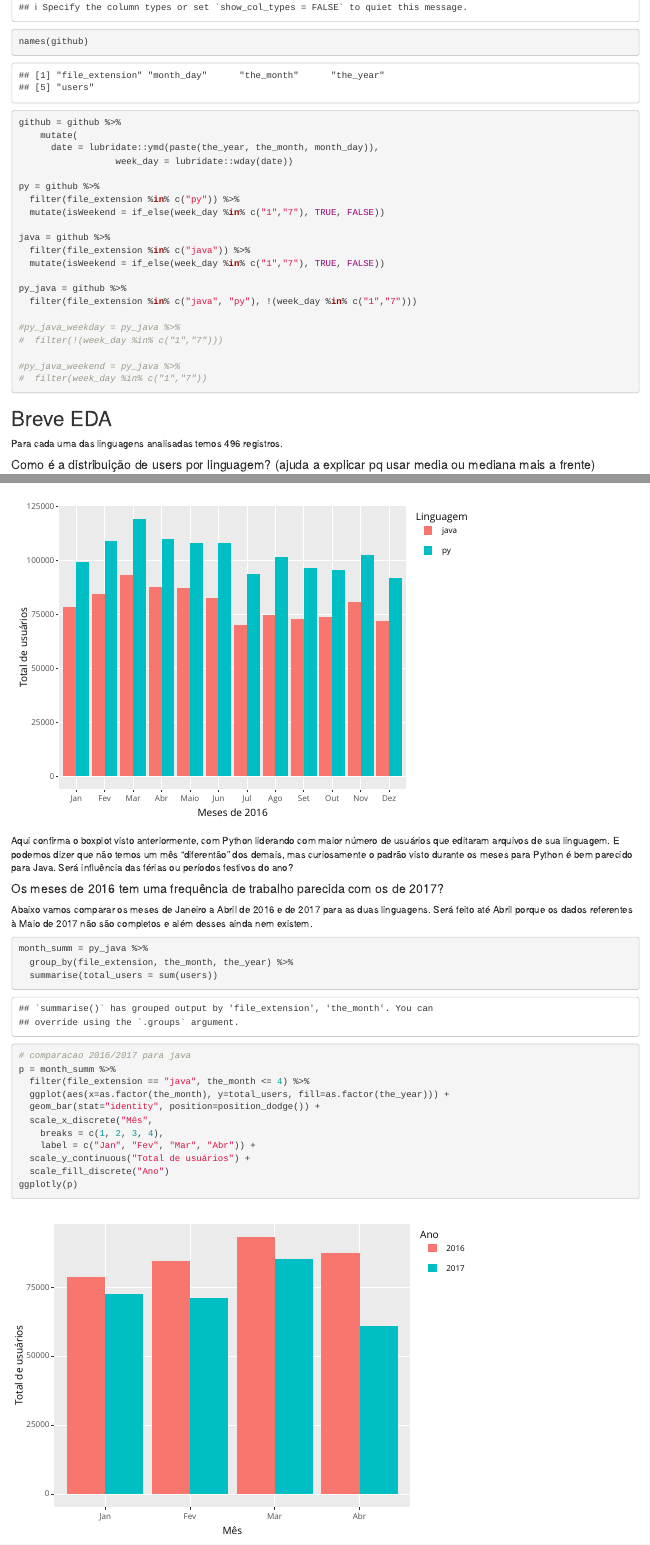
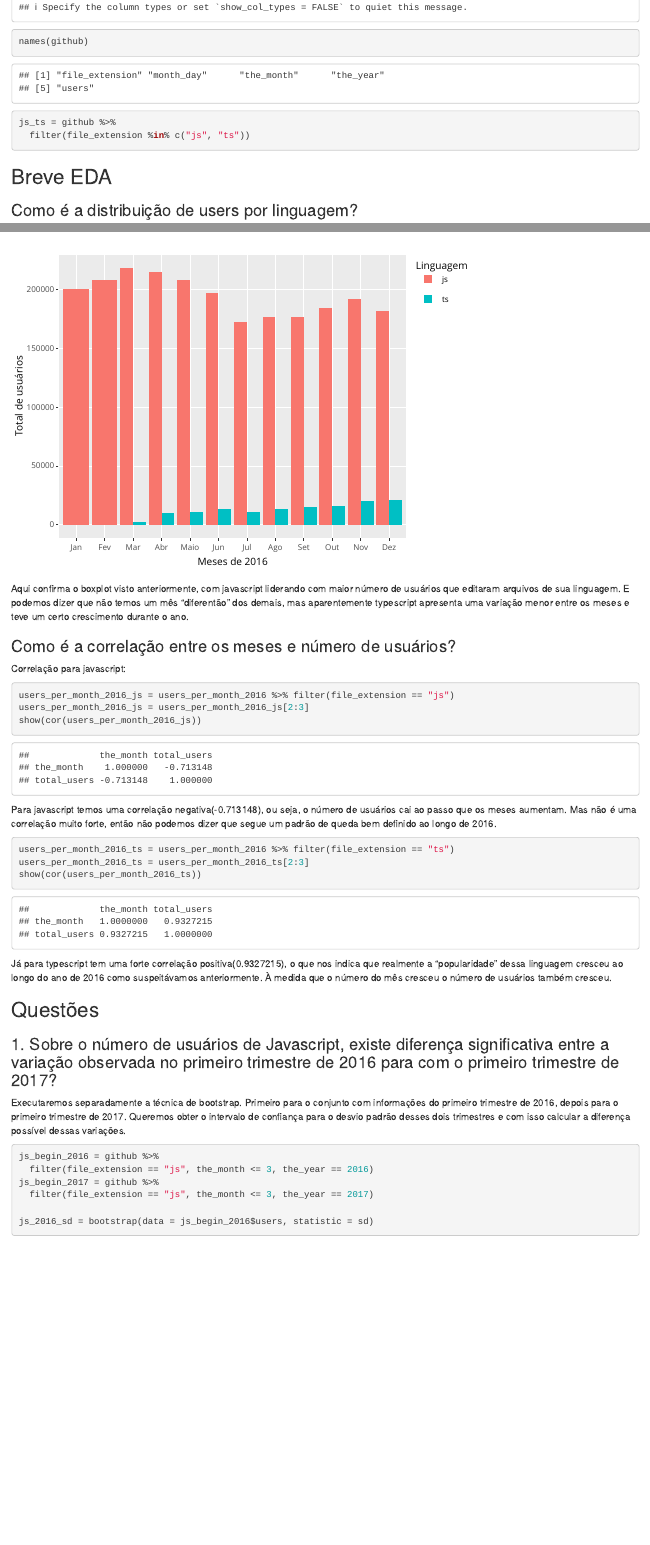
Before and after one commit to andersongfs/fpcc2, an R Markdown document (lab4cp4/lab4cp4.Rmd): the page in a window 1100 px wide, from 450 px down before the commit and from 1780 px down after it, so that both start at the same text, and a second part further down, joined at a grey line. Rendered offline with R 4.5, knitr and Pandoc, with nearby package versions; some code elsewhere in the file could not run offline; common packages that the code uses without loading them are loaded.

Commit message:
Lab4 done

````diff
--- a/lab4cp4/lab4cp4.Rmd
+++ b/lab4cp4/lab4cp4.Rmd
@@ -23,31 +23,11 @@ require(resample)
 github = read_csv(file = "../data/github-users-committing-filetypes.csv")
 names(github)
 
-github = github %>%
-    mutate(
-      date = lubridate::ymd(paste(the_year, the_month, month_day)),
-                  week_day = lubridate::wday(date))
+js_ts = github %>%
+  filter(file_extension %in% c("js", "ts"))
 
-py = github %>%
-  filter(file_extension %in% c("py")) %>%
-  mutate(isWeekend = if_else(week_day %in% c("1","7"), TRUE, FALSE))
-
-java = github %>%
-  filter(file_extension %in% c("java")) %>%
-  mutate(isWeekend = if_else(week_day %in% c("1","7"), TRUE, FALSE))
-
-py_java = github %>%
-  filter(file_extension %in% c("java", "py"), !(week_day %in% c("1","7")))
-
-#py_java_weekday = py_java %>%
-#  filter(!(week_day %in% c("1","7")))
-
-#py_java_weekend = py_java %>%
-#  filter(week_day %in% c("1","7"))
 ```
 ## Breve EDA
 
-  Para cada uma das linguagens analisadas temos 496 registros.
-
-#### Como é a distribuição de users por linguagem? (ajuda a explicar pq usar media ou mediana mais a frente)
-```{r}
+### Como é a distribuição de users por linguagem?
+```{r, warning=FALSE}
@@ -76,25 +56,33 @@ p = users_per_month_2016 %>%
 ggplotly(p)
 
 ```
-  Aqui confirma o boxplot visto anteriormente, com Python liderando com maior número de usuários que editaram arquivos de sua linguagem. E podemos dizer que não temos um mês "diferentão" dos demais, mas curiosamente o padrão visto durante os meses para Python é bem parecido para Java. Será influência das férias ou períodos festivos do ano?
+  Aqui confirma o boxplot visto anteriormente, com javascript liderando com maior número de usuários que editaram arquivos de sua linguagem. E podemos dizer que não temos um mês "diferentão" dos demais, mas aparentemente typescript apresenta uma variação menor entre os meses e teve um certo crescimento durante o ano.
 
-#### Os meses  de 2016 tem uma frequência de trabalho parecida com os de 2017?
-
-  Abaixo vamos comparar os meses de Janeiro a Abril de 2016 e de 2017 para as duas linguagens. Será feito até Abril porque os dados referentes à Maio de 2017 não são completos e além desses ainda nem existem.
+### Como é a correlação entre os meses e número de usuários?
+Correlação para javascript:
+```{r}
+users_per_month_2016_js = users_per_month_2016 %>% filter(file_extension == "js")
+users_per_month_2016_js = users_per_month_2016_js[2:3]
+show(cor(users_per_month_2016_js))
+```
+Para javascript temos uma correlação negativa(-0.713148), ou seja, o número de usuários cai ao passo que os meses aumentam. Mas não é uma correlação muito forte, então não podemos dizer que segue um padrão de queda bem definido ao longo de 2016.
 
 ```{r}
-month_summ = py_java %>%
-  group_by(file_extension, the_month, the_year) %>%
-  summarise(total_users = sum(users))
+users_per_month_2016_ts = users_per_month_2016 %>% filter(file_extension == "ts")
+users_per_month_2016_ts = users_per_month_2016_ts[2:3]
+show(cor(users_per_month_2016_ts))
+```
+Já para typescript tem uma forte correlação positiva(0.9327215), o que nos indica que realmente a "popularidade" dessa linguagem cresceu ao longo do ano de 2016 como suspeitávamos anteriormente. À medida que o número do mês cresceu o número de usuários também cresceu.
 
-# comparacao 2016/2017 para java
-p = month_summ %>%
-  filter(file_extension == "java", the_month <= 4) %>%
-  ggplot(aes(x=as.factor(the_month), y=total_users, fill=as.factor(the_year))) +
-  geom_bar(stat="identity", position=position_dodge()) +
-  scale_x_discrete("Mês",
-    breaks = c(1, 2, 3, 4),
-    label = c("Jan", "Fev", "Mar", "Abr")) +
-  scale_y_continuous("Total de usuários") +
-  scale_fill_discrete("Ano")
-ggplotly(p)
+## Questões
+### 1. Sobre o número de usuários de Javascript, existe diferença significativa entre a variação observada no primeiro trimestre de 2016 para com o primeiro trimestre de 2017?
+
+  Executaremos separadamente a técnica de bootstrap. Primeiro para o conjunto com informações do primeiro trimestre de 2016, depois para o primeiro trimestre de 2017. Queremos obter o intervalo de confiança para o desvio padrão desses dois trimestres e com isso calcular a diferença possível dessas variações.
+
+```{r}
+js_begin_2016 = github %>%
+  filter(file_extension == "js", the_month <= 3, the_year == 2016)
+js_begin_2017 = github %>%
+  filter(file_extension == "js", the_month <= 3, the_year == 2017)
+
+js_2016_sd = bootstrap(data = js_begin_2016$users, statistic = sd)
@@ -104 +101,0 @@ ggplotly(p)
-```{r}
````
Also changed, not shown: lab4cp4/lab4cp4.html (added), lab4cp4/lab4cp4.Rmd (60 more changed lines).
